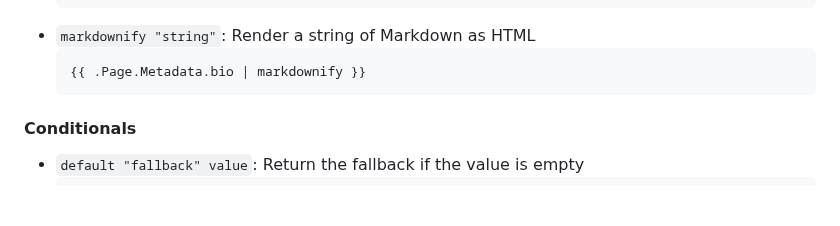
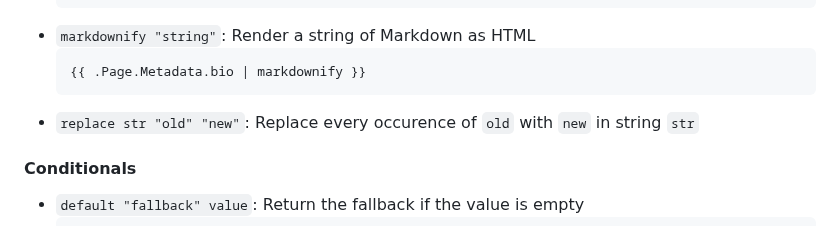
Before and after one commit to zeozeozeo/trash, a Markdown page: README.md, the part around the change. Drawn GitHub-style; blank space fills up the shorter version.

Commit message:
add docs for `replace`

````diff
--- a/README.md
+++ b/README.md
@@ -166,6 +166,7 @@ Passing a `.Page` will decay into its frontmatter (`.Page.Metadata`):
   ```go-template
   {{ .Page.Metadata.bio | markdownify }}
   ```
+- `replace str "old" "new"`: Replace every occurence of `old` with `new` in string `str`
 
 #### Conditionals
 
````
